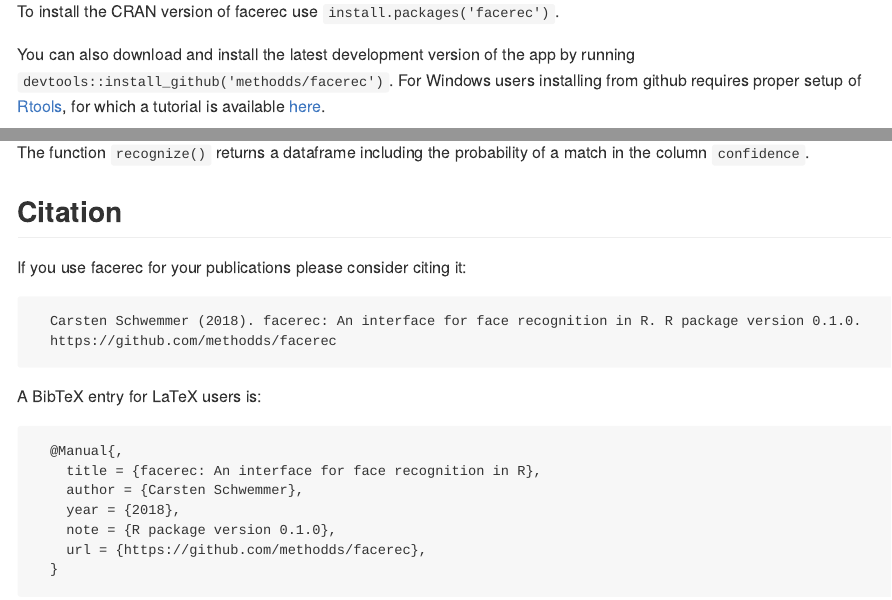
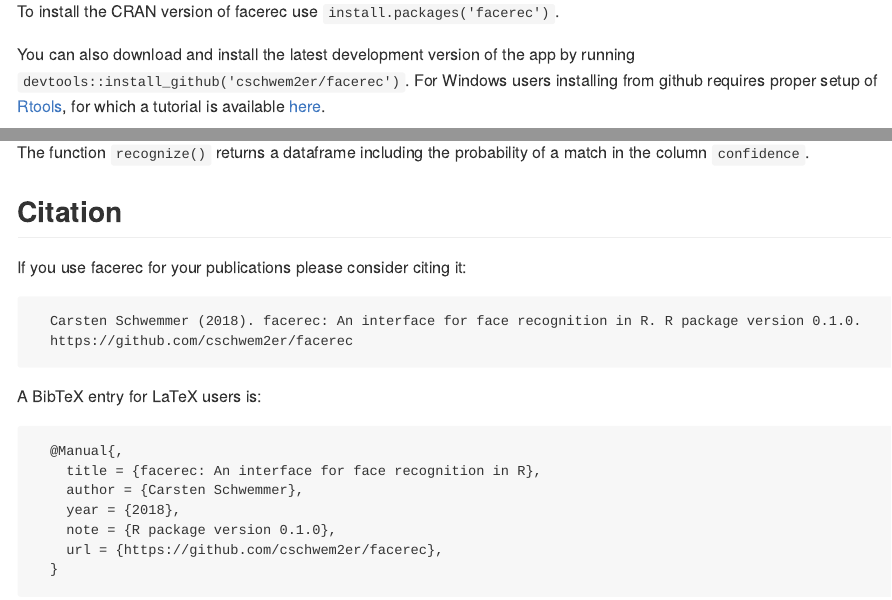
Before and after one commit to cschwem2er/facerec, an R Markdown document (README.Rmd): the page in a window 1100 px wide, from 410 px down, and a second part further down, joined at a grey line. The pictures show the output file README.md that the author committed with the source, drawn offline in the style of GitHub; badge pictures from the web are left out.

Commit message:
update documentation

````diff
--- a/README.Rmd
+++ b/README.Rmd
@@ -35,7 +35,7 @@
 
 To install the CRAN version of facerec use ``install.packages('facerec')``.
 
-You can also download and install the latest development version of the app by running ``devtools::install_github('methodds/facerec')``. For Windows users installing from github requires proper setup of [Rtools](https://cran.r-project.org/bin/windows/Rtools/), for which a tutorial is available [here](https://github.com/stan-dev/rstan/wiki/Install-Rtools-for-Windows).
+You can also download and install the latest development version of the app by running ``devtools::install_github('cschwem2er/facerec')``. For Windows users installing from github requires proper setup of [Rtools](https://cran.r-project.org/bin/windows/Rtools/), for which a tutorial is available [here](https://github.com/stan-dev/rstan/wiki/Install-Rtools-for-Windows).
 
 
 ## How to Use
@@ -135,7 +135,7 @@
 
 ```
   Carsten Schwemmer (2018). facerec: An interface for face recognition in R. R package version 0.1.0.
-  https://github.com/methodds/facerec
+  https://github.com/cschwem2er/facerec
 ```
 
 A BibTeX entry for LaTeX users is:
@@ -146,6 +146,6 @@
     author = {Carsten Schwemmer},
     year = {2018},
     note = {R package version 0.1.0},
-    url = {https://github.com/methodds/facerec},
+    url = {https://github.com/cschwem2er/facerec},
   }
 ```
````
Also changed, not shown: vignettes/intro.Rmd (+1 -1 lines), README.md, docs/pkgdown.yml, 21 other files.
